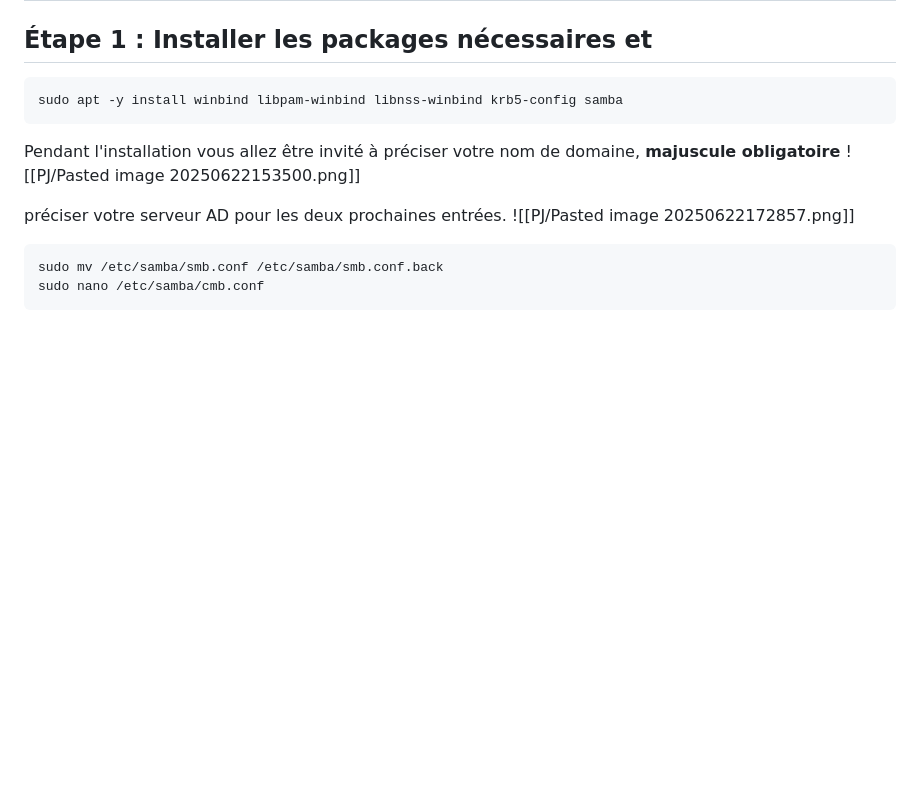
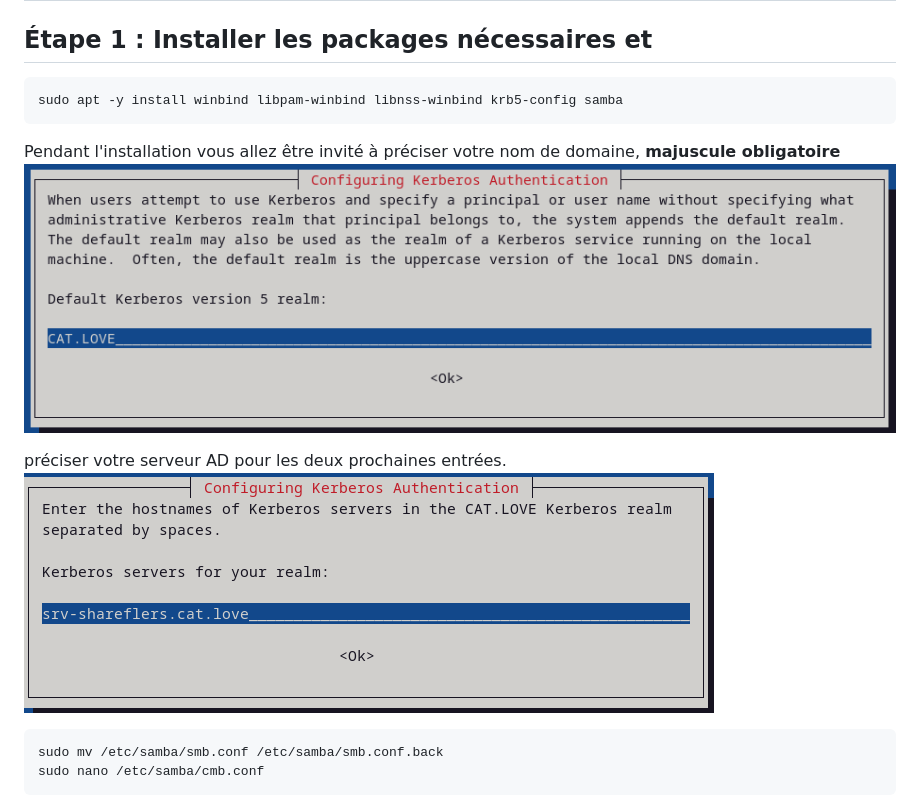
Before and after one commit to leZenfr/activevision-app, a Markdown page: documentation/doc-share.md, the part around the change. Rendered like a GitHub page; pictures changed too: documentation/img/configuration_kerberos_realm.png (added), documentation/img/configuration_kerberos_server.png (added); blank space fills up the shorter version.

Commit message:
📖 DOC: Update doc-share

````diff
--- a/documentation/doc-share.md
+++ b/documentation/doc-share.md
@@ -14,10 +14,10 @@ sudo apt -y install winbind libpam-winbind libnss-winbind krb5-config samba
 ```
 
 Pendant l'installation vous allez être invité à préciser votre nom de domaine, **majuscule obligatoire**
-![[PJ/Pasted image 20250622153500.png]]
+![Texte alternatif](img/configuration_kerberos_realm.png "Configuration du 'realm' kerberos")
 
 préciser votre serveur AD pour les deux prochaines entrées.
-![[PJ/Pasted image 20250622172857.png]]
+![Texte alternatif](img/configuration_kerberos_server.png "Configuration du serveur pour le 'realm' kerberos")
 
 ```
 sudo mv /etc/samba/smb.conf /etc/samba/smb.conf.back
````
